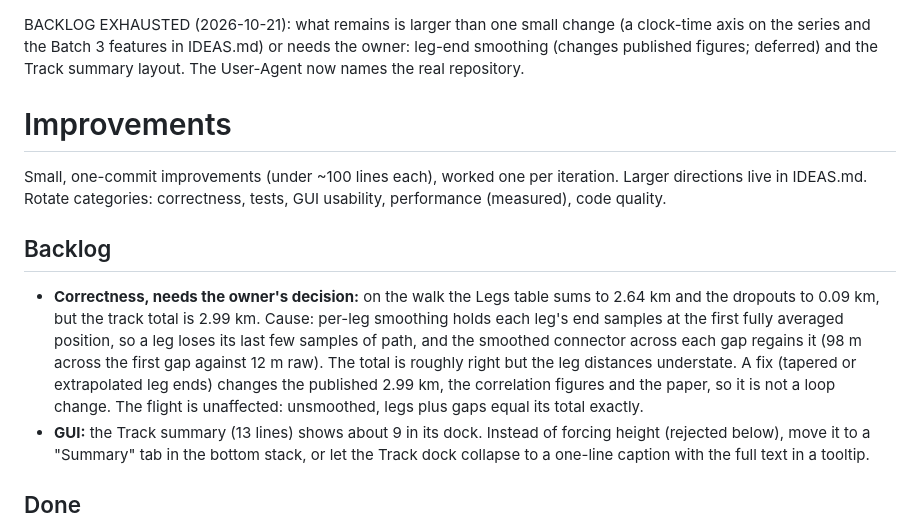
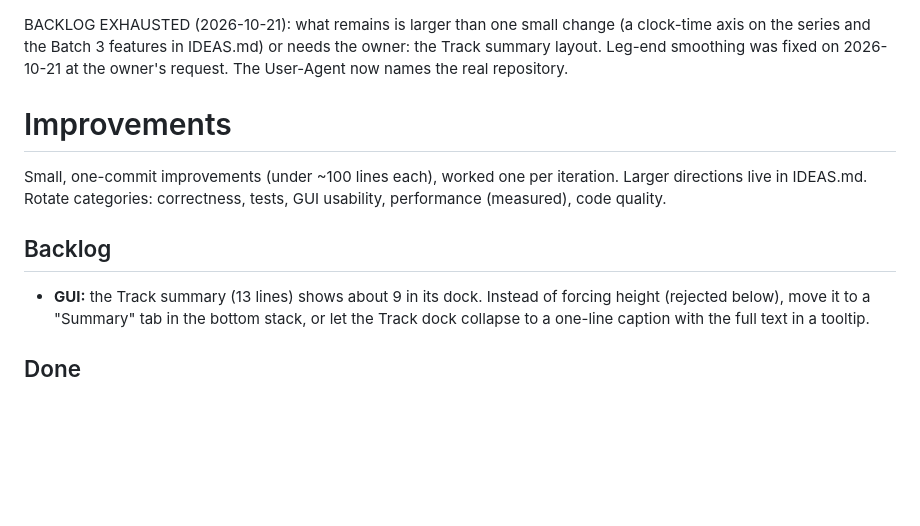
Before and after one commit to lorenzoconfalonieri/radiacode-track-analyzer, a Markdown page: IMPROVEMENTS.md, the part around the change. GitHub-like rendering; blank space fills up the shorter version.

```diff
--- a/IMPROVEMENTS.md
+++ b/IMPROVEMENTS.md
@@ -1,7 +1,7 @@
 BACKLOG EXHAUSTED (2026-10-21): what remains is larger than one small
 change (a clock-time axis on the series and the Batch 3 features in
-IDEAS.md) or needs the owner: leg-end smoothing (changes published
-figures; deferred) and the Track summary layout. The User-Agent now names
+IDEAS.md) or needs the owner: the Track summary layout. Leg-end
+smoothing was fixed on 2026-10-21 at the owner's request. The User-Agent now names
 the real repository.
 
 # Improvements
@@ -12,16 +12,6 @@ correctness, tests, GUI usability, performance (measured), code quality.
 
 ## Backlog
 
-- **Correctness, needs the owner's decision:** on the walk the Legs table
-  sums to 2.64 km and the dropouts to 0.09 km, but the track total is
-  2.99 km. Cause: per-leg smoothing holds each leg's end samples at the
-  first fully averaged position, so a leg loses its last few samples of
-  path, and the smoothed connector across each gap regains it (98 m across
-  the first gap against 12 m raw). The total is roughly right but the leg
-  distances understate. A fix (tapered or extrapolated leg ends) changes
-  the published 2.99 km, the correlation figures and the paper, so it is
-  not a loop change. The flight is unaffected: unsmoothed, legs plus gaps
-  equal its total exactly.
 - **GUI:** the Track summary (13 lines) shows about 9 in its dock. Instead
   of forcing height (rejected below), move it to a "Summary" tab in the
   bottom stack, or let the Track dock collapse to a one-line caption with
```
Also changed, not shown: IDEAS.md (+7 -3 lines), README.md (+6 -3 lines), docs/screenshot-walk.png, 7 other files.
